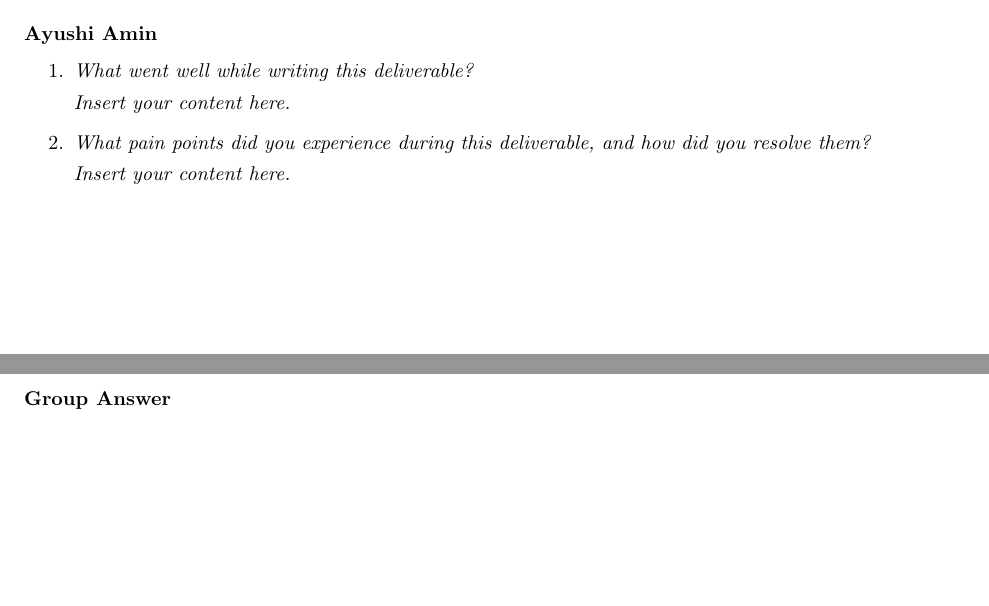
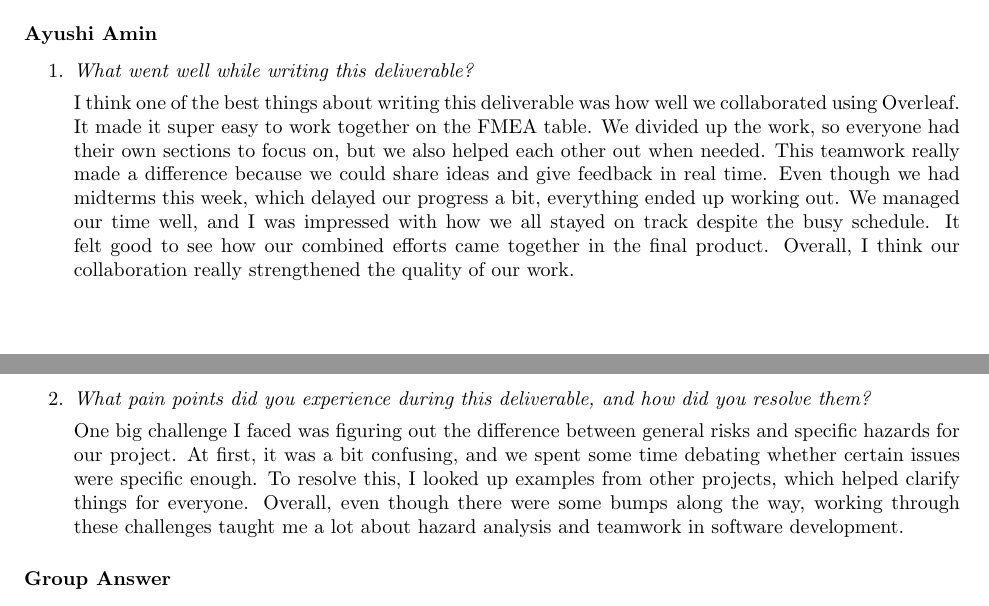
Before and after one commit to ssm-lab/capstone--source-code-optimizer, a LaTeX document (docs/HazardAnalysis/HazardAnalysis.tex): two parts of pages 8 and 9 of 9, joined at a grey line, cut so that both start at the same text, the shorter picture padded with empty space. Compiled offline with pdfLaTeX.

Commit message:
added Ayushis reflection

```diff
--- a/docs/HazardAnalysis/HazardAnalysis.tex
+++ b/docs/HazardAnalysis/HazardAnalysis.tex
@@ -302,11 +302,19 @@ Which requirements will be implemented in the future?}
 \begin{enumerate}
   \item \textit{What went well while writing this deliverable?}
 
-  \lips
+  I think one of the best things about writing this deliverable was how well we collaborated using Overleaf. It made it super easy to
+  work together on the FMEA table. We divided up the work, so everyone had their own sections to focus on, but we also helped each
+  other out when needed. This teamwork really made a difference because we could share ideas and give feedback in real time.
+  Even though we had midterms this week, which delayed our progress a bit, everything ended up working out. We managed our time well,
+  and I was impressed with how we all stayed on track despite the busy schedule. It felt good to see how our combined efforts came
+  together in the final product. Overall, I think our collaboration really strengthened the quality of our work.
 
   \item \textit{What pain points did you experience during this deliverable, and how did you resolve them?}
 
-  \lips
+  One big challenge I faced was figuring out the difference between general risks and specific hazards for our project. At first, it was
+  a bit confusing, and we spent some time debating whether certain issues were specific enough. To resolve this, I looked up examples from
+  other projects, which helped clarify things for everyone. Overall, even though there were some bumps along the way, working through these
+  challenges taught me a lot about hazard analysis and teamwork in software development.
 
 \end{enumerate}
 
```
